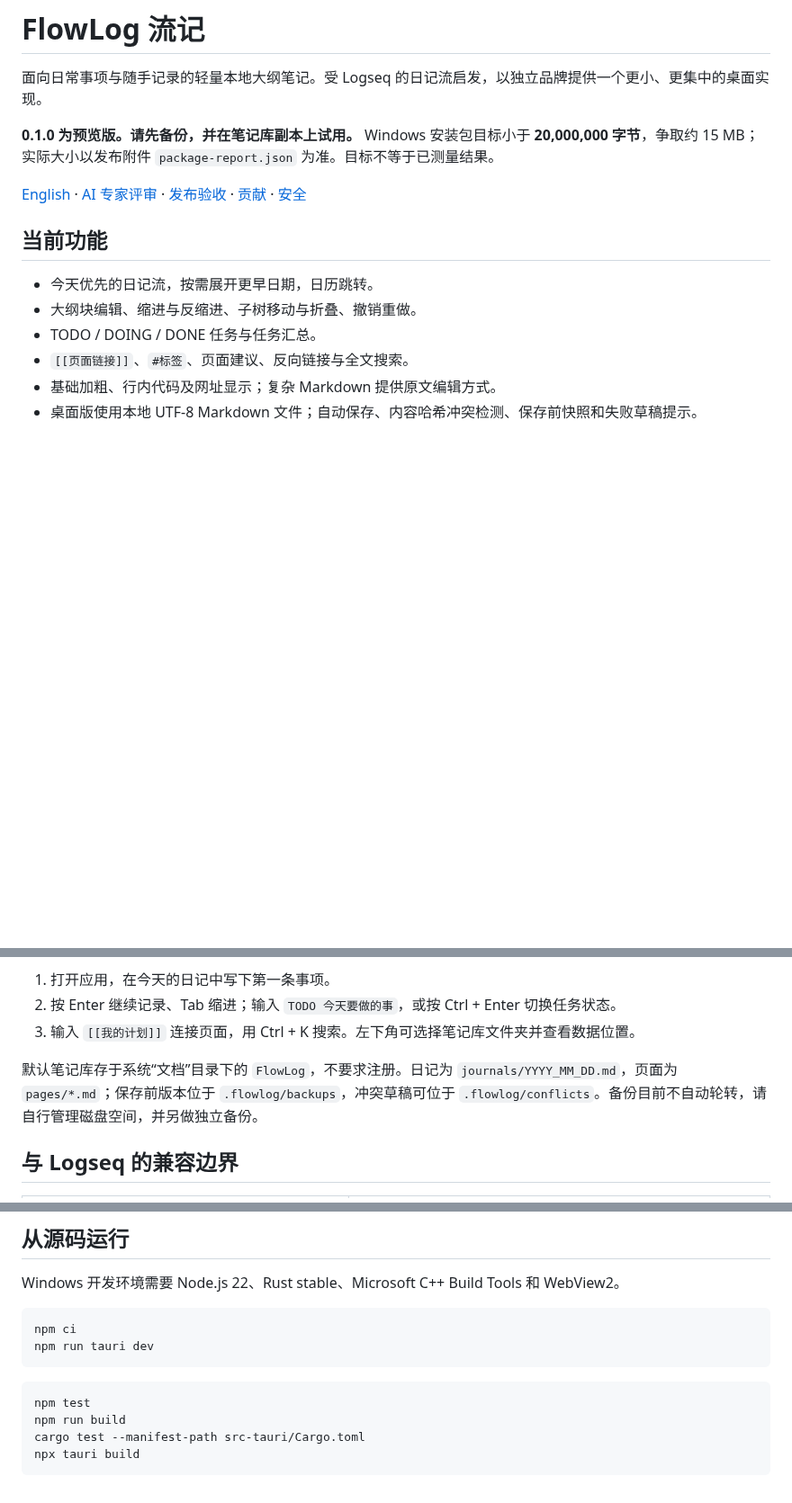
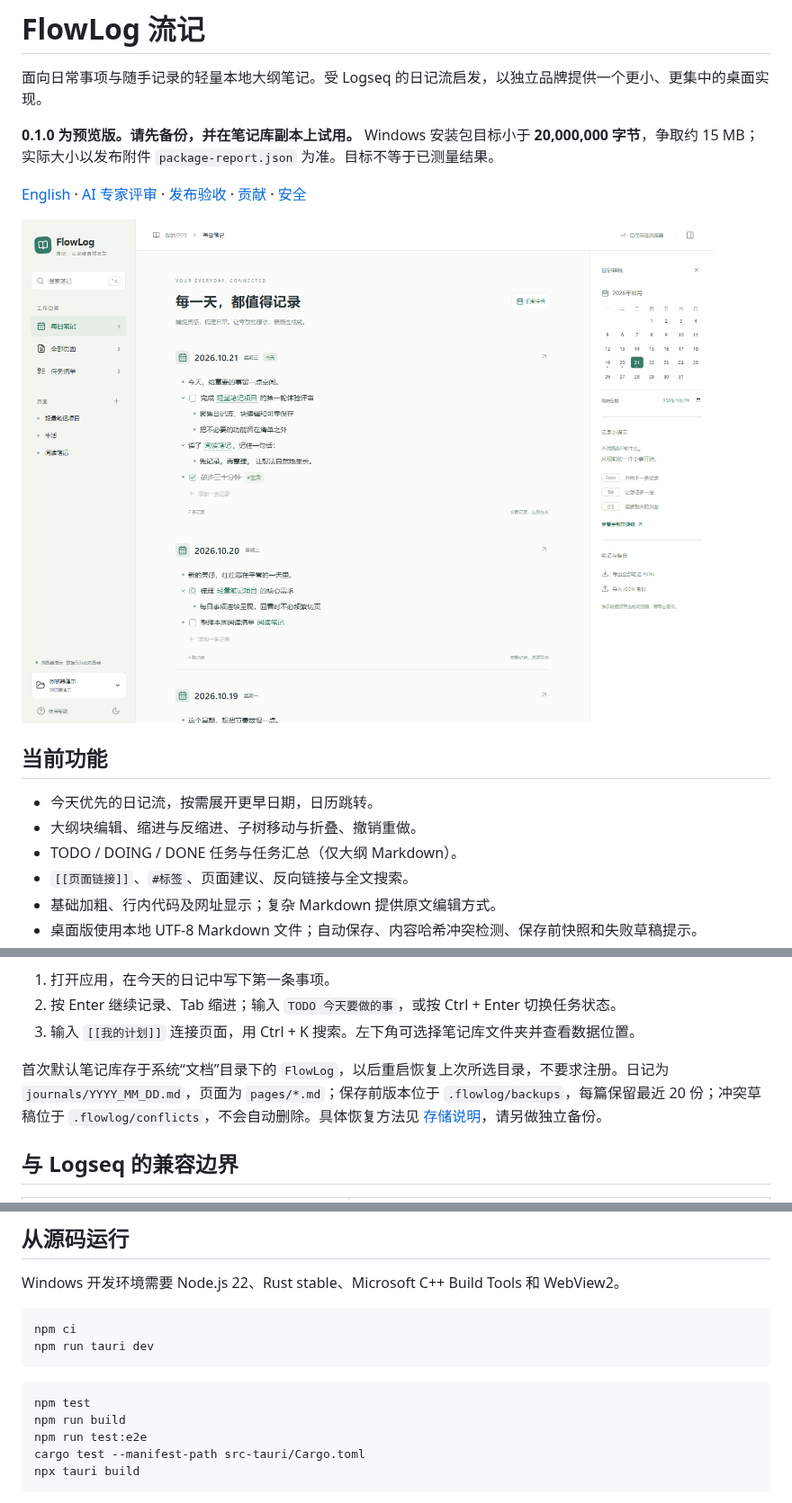
Before and after one commit to iChenwin/flowlog, a Markdown page: README.md, 3 parts joined by grey strips. Shown at 90% size. Drawn GitHub-style; pictures changed too: docs/screenshot.png (added); blank space fills up the shorter version.

````diff
--- a/README.md
+++ b/README.md
@@ -6,11 +6,13 @@
 
 [English](README.en.md) · [AI 专家评审](docs/EXPERT-REVIEW.md) · [发布验收](docs/RELEASE-CHECKLIST.md) · [贡献](CONTRIBUTING.md) · [安全](SECURITY.md)
 
+![FlowLog 日记流界面（浏览器演示，使用虚构笔记）](docs/screenshot.png)
+
 ## 当前功能
 
 - 今天优先的日记流，按需展开更早日期，日历跳转。
 - 大纲块编辑、缩进与反缩进、子树移动与折叠、撤销重做。
-- TODO / DOING / DONE 任务与任务汇总。
+- TODO / DOING / DONE 任务与任务汇总（仅大纲 Markdown）。
 - `[[页面链接]]`、`#标签`、页面建议、反向链接与全文搜索。
 - 基础加粗、行内代码及网址显示；复杂 Markdown 提供原文编辑方式。
 - 桌面版使用本地 UTF-8 Markdown 文件；自动保存、内容哈希冲突检测、保存前快照和失败草稿提示。
@@ -28,7 +30,7 @@
 2. 按 Enter 继续记录、Tab 缩进；输入 `TODO 今天要做的事`，或按 Ctrl + Enter 切换任务状态。
 3. 输入 `[[我的计划]]` 连接页面，用 Ctrl + K 搜索。左下角可选择笔记库文件夹并查看数据位置。
 
-默认笔记库存于系统“文档”目录下的 `FlowLog`，不要求注册。日记为 `journals/YYYY_MM_DD.md`，页面为 `pages/*.md`；保存前版本位于 `.flowlog/backups`，冲突草稿可位于 `.flowlog/conflicts`。备份目前不自动轮转，请自行管理磁盘空间，并另做独立备份。
+首次默认笔记库存于系统“文档”目录下的 `FlowLog`，以后重启恢复上次所选目录，不要求注册。日记为 `journals/YYYY_MM_DD.md`，页面为 `pages/*.md`；保存前版本位于 `.flowlog/backups`，每篇保留最近 20 份；冲突草稿位于 `.flowlog/conflicts`，不会自动删除。具体恢复方法见 [存储说明](src-tauri/README.md)，请另做独立备份。
 
 ## 与 Logseq 的兼容边界
 
@@ -70,6 +72,7 @@ npm run tauri dev
 ```sh
 npm test
 npm run build
+npm run test:e2e
 cargo test --manifest-path src-tauri/Cargo.toml
 npx tauri build
 ```
````
Also changed, not shown: README.en.md (+3 -2 lines), docs/VALIDATION.md (added, +31 -0 lines), src-tauri/README.md (+10 -0 lines), 8 other files.
